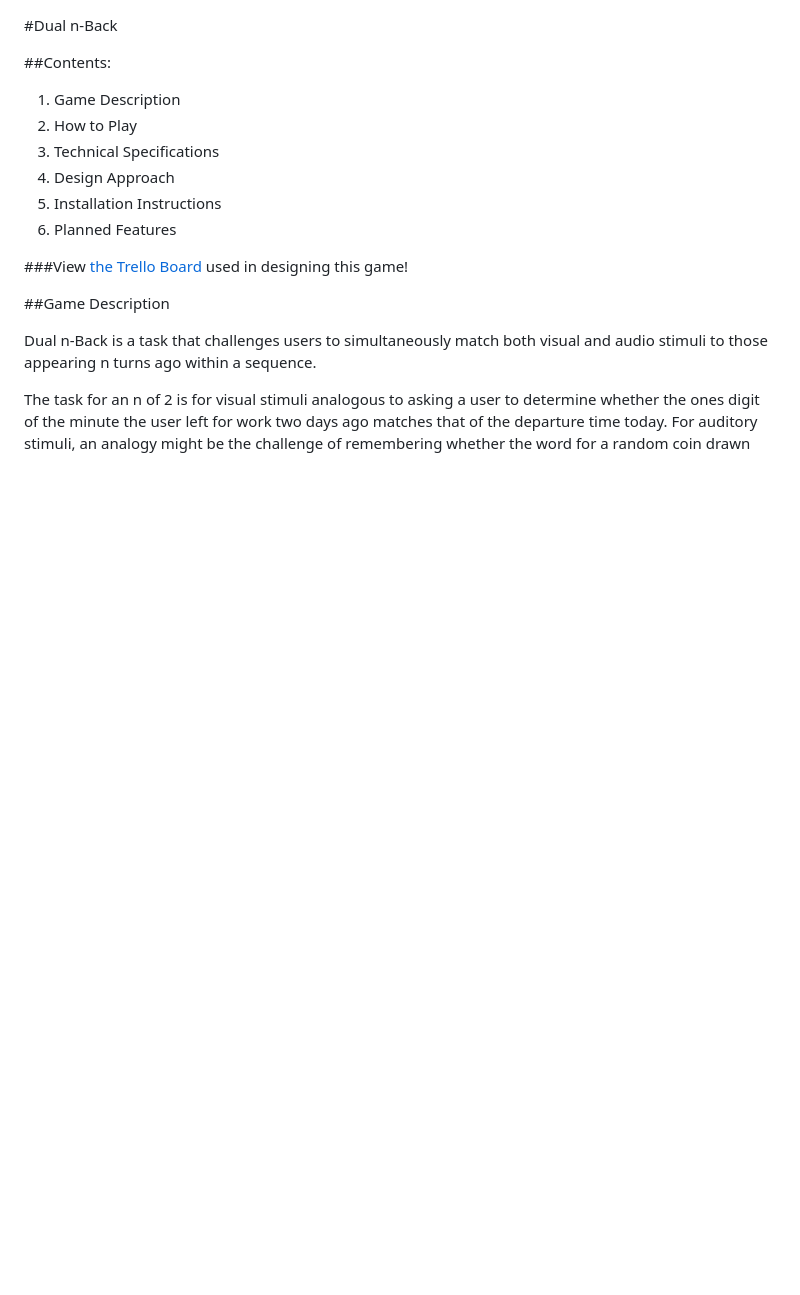
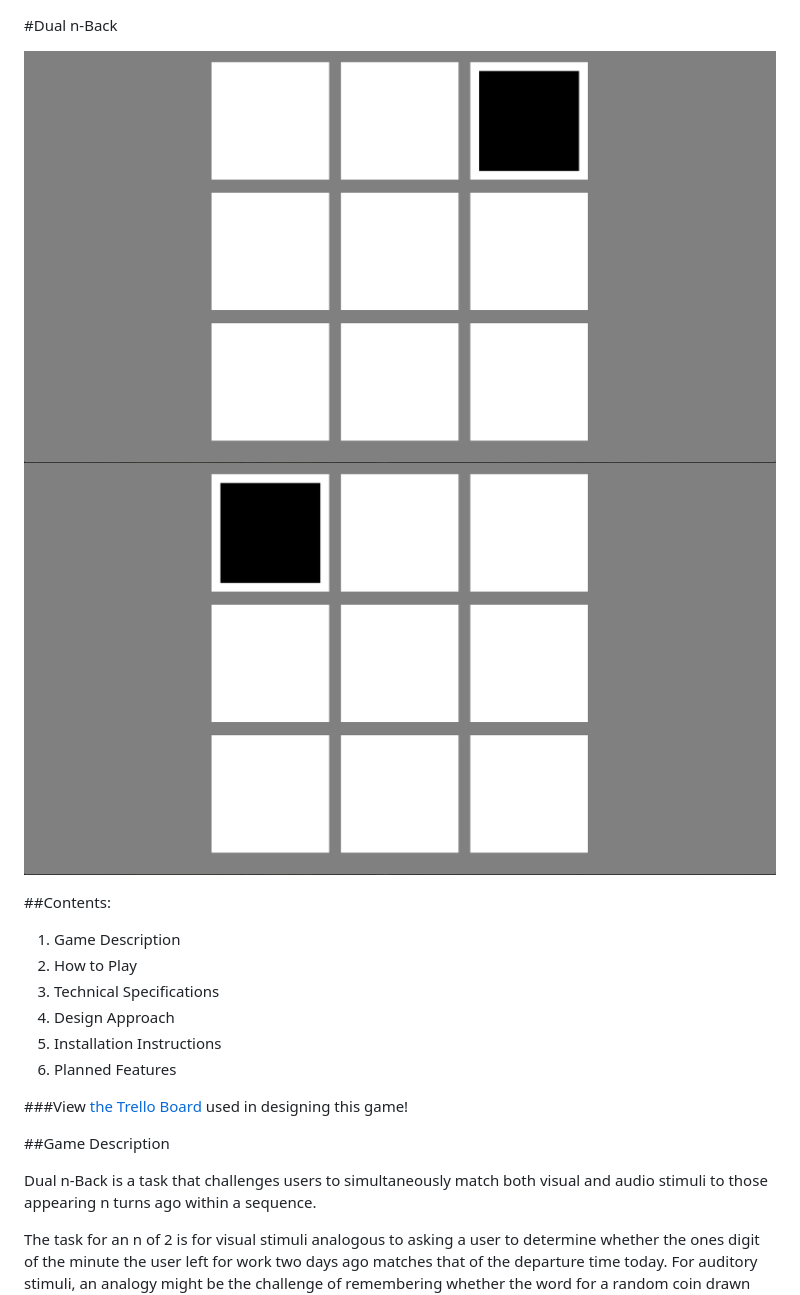
Before and after one commit to jcoslett/project, a Markdown page: readme.md, the part around the change. Drawn GitHub-style; pictures changed too: assets/images/img1.png (added), assets/images/img2.png (added); blank space fills up the shorter version.

Commit message:
image upload to readme

```diff
--- a/readme.md
+++ b/readme.md
@@ -1,4 +1,7 @@
 #Dual n-Back
+
+![State 1](/assets/images/img1.png)
+![State 2](/assets/images/img2.png)
 
 ##Contents:
 1. Game Description
```
